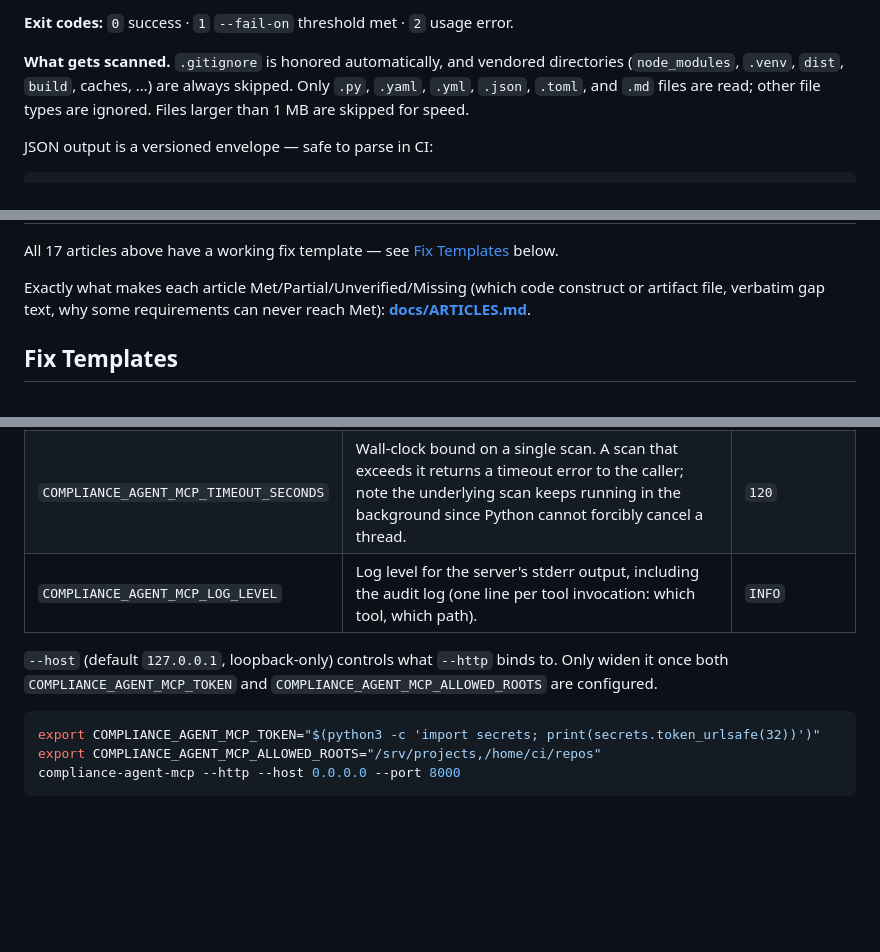
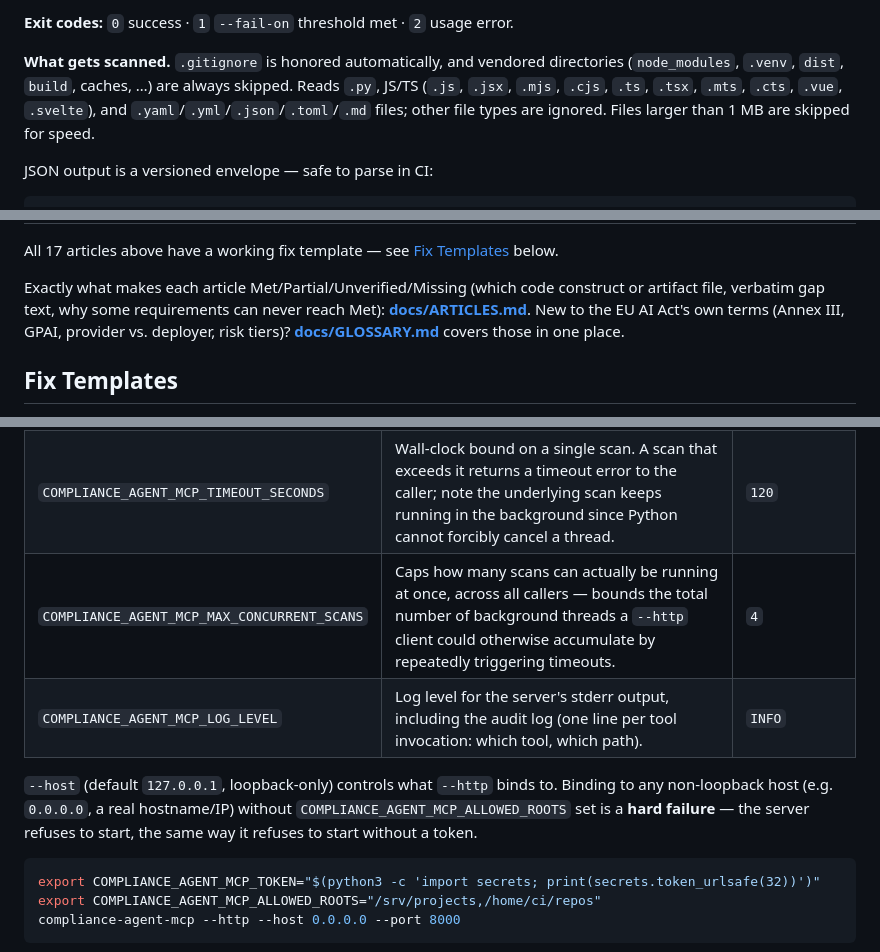
Before and after one commit to latreon/compliance-agent, a Markdown page: README.md, 3 parts joined by grey strips. Rendered like a GitHub page; blank space fills up the shorter version.

Commit message:
docs(readme): fix stale file-type claim, sync MCP env vars, link GLOSSARY
- "What gets scanned" said only .py/.yaml/.json/.toml/.md are read,
  directly contradicting the JS/TS scanning section two paragraphs
  below it. Fixed to match reality.
- MCP env var table was missing COMPLIANCE_AGENT_MCP_MAX_CONCURRENT_SCANS
  and still described the non-loopback-host allowlist requirement as
  advisory ("only widen once configured") when it's now enforced as a
  hard startup failure.
- docs/GLOSSARY.md had zero incoming links from README — linked it
  next to the Compliance Coverage section where the terminology is
  densest.

````diff
--- a/README.md
+++ b/README.md
@@ -439,8 +439,10 @@ conventional `NO_UPDATE_NOTIFIER=1`.
 
 **What gets scanned.** `.gitignore` is honored automatically, and vendored
 directories (`node_modules`, `.venv`, `dist`, `build`, caches, …) are always
-skipped. Only `.py`, `.yaml`, `.yml`, `.json`, `.toml`, and `.md` files are read;
-other file types are ignored. Files larger than 1 MB are skipped for speed.
+skipped. Reads `.py`, JS/TS (`.js`, `.jsx`, `.mjs`, `.cjs`, `.ts`, `.tsx`,
+`.mts`, `.cts`, `.vue`, `.svelte`), and `.yaml`/`.yml`/`.json`/`.toml`/`.md`
+files; other file types are ignored. Files larger than 1 MB are skipped for
+speed.
 
 JSON output is a versioned envelope — safe to parse in CI:
 
@@ -589,7 +591,9 @@ All 17 articles above have a working fix template — see
 
 Exactly what makes each article Met/Partial/Unverified/Missing (which code
 construct or artifact file, verbatim gap text, why some requirements can
-never reach Met): **[docs/ARTICLES.md](docs/ARTICLES.md)**.
+never reach Met): **[docs/ARTICLES.md](docs/ARTICLES.md)**. New to the EU AI
+Act's own terms (Annex III, GPAI, provider vs. deployer, risk tiers)?
+**[docs/GLOSSARY.md](docs/GLOSSARY.md)** covers those in one place.
 
 ## Fix Templates
 
@@ -737,11 +741,13 @@ production deployments:
 | `COMPLIANCE_AGENT_MCP_ALLOWED_ROOTS` | Comma-separated absolute directories every scanned/read/written path must resolve inside. Strongly recommended for `--http`: without it, an authenticated caller can point any tool at any path this process can access. Leave unset for stdio's local, single-user usage. | unset (unrestricted) |
 | `COMPLIANCE_AGENT_MCP_MAX_FILES` | Refuse to scan a project with more scannable files than this (a cheap guard against an entire home directory or filesystem root being pointed at by mistake). | `20000` |
 | `COMPLIANCE_AGENT_MCP_TIMEOUT_SECONDS` | Wall-clock bound on a single scan. A scan that exceeds it returns a timeout error to the caller; note the underlying scan keeps running in the background since Python cannot forcibly cancel a thread. | `120` |
+| `COMPLIANCE_AGENT_MCP_MAX_CONCURRENT_SCANS` | Caps how many scans can actually be running at once, across all callers — bounds the total number of background threads a `--http` client could otherwise accumulate by repeatedly triggering timeouts. | `4` |
 | `COMPLIANCE_AGENT_MCP_LOG_LEVEL` | Log level for the server's stderr output, including the audit log (one line per tool invocation: which tool, which path). | `INFO` |
 
 `--host` (default `127.0.0.1`, loopback-only) controls what `--http` binds
-to. Only widen it once both `COMPLIANCE_AGENT_MCP_TOKEN` and
-`COMPLIANCE_AGENT_MCP_ALLOWED_ROOTS` are configured.
+to. Binding to any non-loopback host (e.g. `0.0.0.0`, a real hostname/IP)
+without `COMPLIANCE_AGENT_MCP_ALLOWED_ROOTS` set is a **hard failure** — the
+server refuses to start, the same way it refuses to start without a token.
 
 ```bash
 export COMPLIANCE_AGENT_MCP_TOKEN="$(python3 -c 'import secrets; print(secrets.token_urlsafe(32))')"
````
